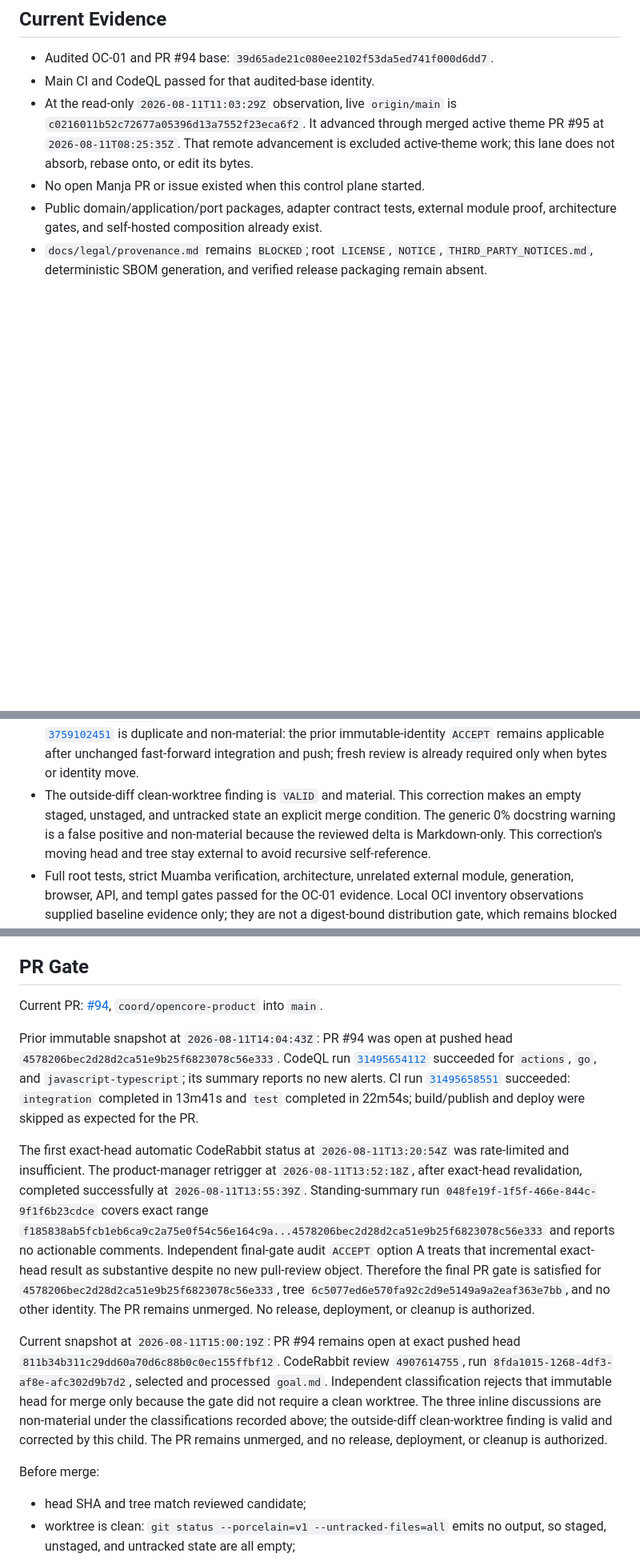
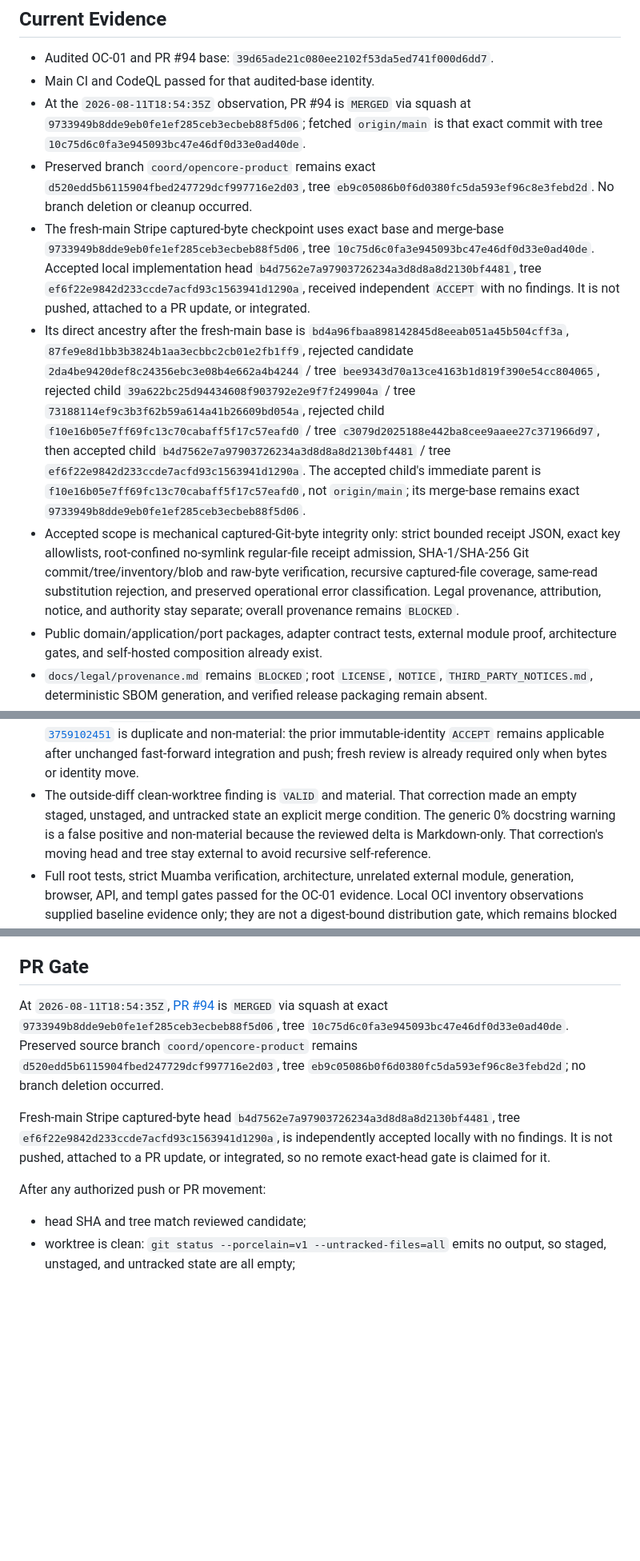
Before and after one commit to araihu/manja, a Markdown page: goal.md, 3 parts joined by grey strips. Shown at 80% size. Rendered like a GitHub page; blank space fills up the shorter version.

Commit message:
docs(goal): record merged provenance checkpoint

```diff
--- a/goal.md
+++ b/goal.md
@@ -94,11 +96,38 @@ not implement hosted product behavior speculatively.
 - Audited OC-01 and PR #94 base:
   `39d65ade21c080ee2102f53da5ed741f000d6dd7`.
 - Main CI and CodeQL passed for that audited-base identity.
-- At the read-only `2026-08-11T11:03:29Z` observation, live `origin/main` is
-  `c0216011b52c72677a05396d13a7552f23eca6f2`. It advanced through merged active
-  theme PR #95 at `2026-08-11T08:25:35Z`. That remote advancement is excluded
-  active-theme work; this lane does not absorb, rebase onto, or edit its bytes.
-- No open Manja PR or issue existed when this control plane started.
+- At the `2026-08-11T18:54:35Z` observation, PR #94 is `MERGED` via squash at
+  `9733949b8dde9eb0fe1ef285ceb3ecbeb88f5d06`; fetched `origin/main` is that exact
+  commit with tree `10c75d6c0fa3e945093bc47e46df0d33e0ad40de`.
+- Preserved branch `coord/opencore-product` remains exact
+  `d520edd5b6115904fbed247729dcf997716e2d03`, tree
+  `eb9c05086b0f6d0380fc5da593ef96c8e3febd2d`. No branch deletion or cleanup
+  occurred.
+- The fresh-main Stripe captured-byte checkpoint uses exact base and merge-base
+  `9733949b8dde9eb0fe1ef285ceb3ecbeb88f5d06`, tree
+  `10c75d6c0fa3e945093bc47e46df0d33e0ad40de`. Accepted local implementation head
+  `b4d7562e7a97903726234a3d8d8a8d2130bf4481`, tree
+  `ef6f22e9842d233ccde7acfd93c1563941d1290a`, received independent `ACCEPT`
+  with no findings. It is not pushed, attached to a PR update, or integrated.
+- Its direct ancestry after the fresh-main base is `bd4a96fbaa898142845d8eeab051a45b504cff3a`,
+  `87fe9e8d1bb3b3824b1aa3ecbbc2cb01e2fb1ff9`, rejected candidate
+  `2da4be9420def8c24356ebc3e08b4e662a4b4244` / tree
+  `bee9343d70a13ce4163b1d819f390e54cc804065`, rejected child
+  `39a622bc25d94434608f903792e2e9f7f249904a` / tree
+  `73188114ef9c3b3f62b59a614a41b26609bd054a`, rejected child
+  `f10e16b05e7ff69fc13c70cabaff5f17c57eafd0` / tree
+  `c3079d2025188e442ba8cee9aaee27c371966d97`, then accepted child
+  `b4d7562e7a97903726234a3d8d8a8d2130bf4481` / tree
+  `ef6f22e9842d233ccde7acfd93c1563941d1290a`. The accepted child's immediate
+  parent is `f10e16b05e7ff69fc13c70cabaff5f17c57eafd0`, not `origin/main`; its merge-base
+  remains exact `9733949b8dde9eb0fe1ef285ceb3ecbeb88f5d06`.
+- Accepted scope is mechanical captured-Git-byte integrity only: strict bounded
+  receipt JSON, exact key allowlists, root-confined no-symlink regular-file
+  receipt admission, SHA-1/SHA-256 Git commit/tree/inventory/blob and raw-byte
+  verification, recursive captured-file coverage, same-read substitution
+  rejection, and preserved operational error classification. Legal provenance,
+  attribution, notice, and authority stay separate; overall provenance remains
+  `BLOCKED`.
 - Public domain/application/port packages, adapter contract tests, external
   module proof, architecture gates, and self-hosted composition already exist.
 - `docs/legal/provenance.md` remains `BLOCKED`; root `LICENSE`, `NOTICE`,
@@ -273,10 +302,10 @@ not implement hosted product behavior speculatively.
   is duplicate and non-material: the prior immutable-identity `ACCEPT` remains
   applicable after unchanged fast-forward integration and push; fresh review is
   already required only when bytes or identity move.
-- The outside-diff clean-worktree finding is `VALID` and material. This
-  correction makes an empty staged, unstaged, and untracked state an explicit
+- The outside-diff clean-worktree finding is `VALID` and material. That
+  correction made an empty staged, unstaged, and untracked state an explicit
   merge condition. The generic 0% docstring warning is a false positive and
-  non-material because the reviewed delta is Markdown-only. This correction's
+  non-material because the reviewed delta is Markdown-only. That correction's
   moving head and tree stay external to avoid recursive self-reference.
 - Full root tests, strict Muamba verification, architecture, unrelated external
   module, generation, browser, API, and templ gates passed for the OC-01
@@ -380,41 +412,20 @@ the complete runtime.
 
 ## PR Gate
 
-Current PR: [#94](https://github.com/araihu/manja/pull/94),
-`coord/opencore-product` into `main`.
+At `2026-08-11T18:54:35Z`, [PR
+#94](https://github.com/araihu/manja/pull/94) is `MERGED` via squash at exact
+`9733949b8dde9eb0fe1ef285ceb3ecbeb88f5d06`, tree
+`10c75d6c0fa3e945093bc47e46df0d33e0ad40de`. Preserved source branch
+`coord/opencore-product` remains `d520edd5b6115904fbed247729dcf997716e2d03`,
+tree `eb9c05086b0f6d0380fc5da593ef96c8e3febd2d`; no branch deletion occurred.
 
-Prior immutable snapshot at `2026-08-11T14:04:43Z`: PR #94 was open at pushed head
-`4578206bec2d28d2ca51e9b25f6823078c56e333`. CodeQL run
-[`31495654112`](https://github.com/araihu/manja/actions/runs/31495654112)
-succeeded for `actions`, `go`, and `javascript-typescript`; its summary reports
-no new alerts. CI run
-[`31495658551`](https://github.com/araihu/manja/actions/runs/31495658551)
-succeeded: `integration` completed in 13m41s and `test` completed in 22m54s;
-build/publish and deploy were skipped as expected for the PR.
+Fresh-main Stripe captured-byte head
+`b4d7562e7a97903726234a3d8d8a8d2130bf4481`, tree
+`ef6f22e9842d233ccde7acfd93c1563941d1290a`, is independently accepted locally
+with no findings. It is not pushed, attached to a PR update, or integrated, so
+no remote exact-head gate is claimed for it.
 
-The first exact-head automatic CodeRabbit status at `2026-08-11T13:20:54Z`
-was rate-limited and insufficient. The product-manager retrigger at
-`2026-08-11T13:52:18Z`, after exact-head revalidation, completed successfully at
-`2026-08-11T13:55:39Z`. Standing-summary run
-`048fe19f-1f5f-466e-844c-9f1f6b23cdce` covers exact range
-`f185838ab5fcb1eb6ca9c2a75e0f54c56e164c9a...4578206bec2d28d2ca51e9b25f6823078c56e333`
-and reports no actionable comments. Independent final-gate audit `ACCEPT`
-option A treats that incremental exact-head result as substantive despite no
-new pull-review object. Therefore the final PR gate is satisfied for
-`4578206bec2d28d2ca51e9b25f6823078c56e333`, tree
-`6c5077ed6e570fa92c2d9e5149a9a2eaf363e7bb`, and no other identity. The PR
-remains unmerged. No release, deployment, or cleanup is authorized.
-
-Current snapshot at `2026-08-11T15:00:19Z`: PR #94 remains open at exact pushed
-head `811b34b311c29dd60a70d6c88b0c0ec155ffbf12`. CodeRabbit review
-`4907614755`, run `8fda1015-1268-4df3-af8e-afc302d9b7d2`, selected and
-processed `goal.md`. Independent classification rejects that immutable head for
-merge only because the gate did not require a clean worktree. The three inline
-discussions are non-material under the classifications recorded above; the
-outside-diff clean-worktree finding is valid and corrected by this child. The
-PR remains unmerged, and no release, deployment, or cleanup is authorized.
-
-Before merge:
+After any authorized push or PR movement:
 
 - head SHA and tree match reviewed candidate;
 - worktree is clean: `git status --porcelain=v1 --untracked-files=all` emits no
```
Also changed, not shown: other parts of goal.md (+38 -33 lines).
